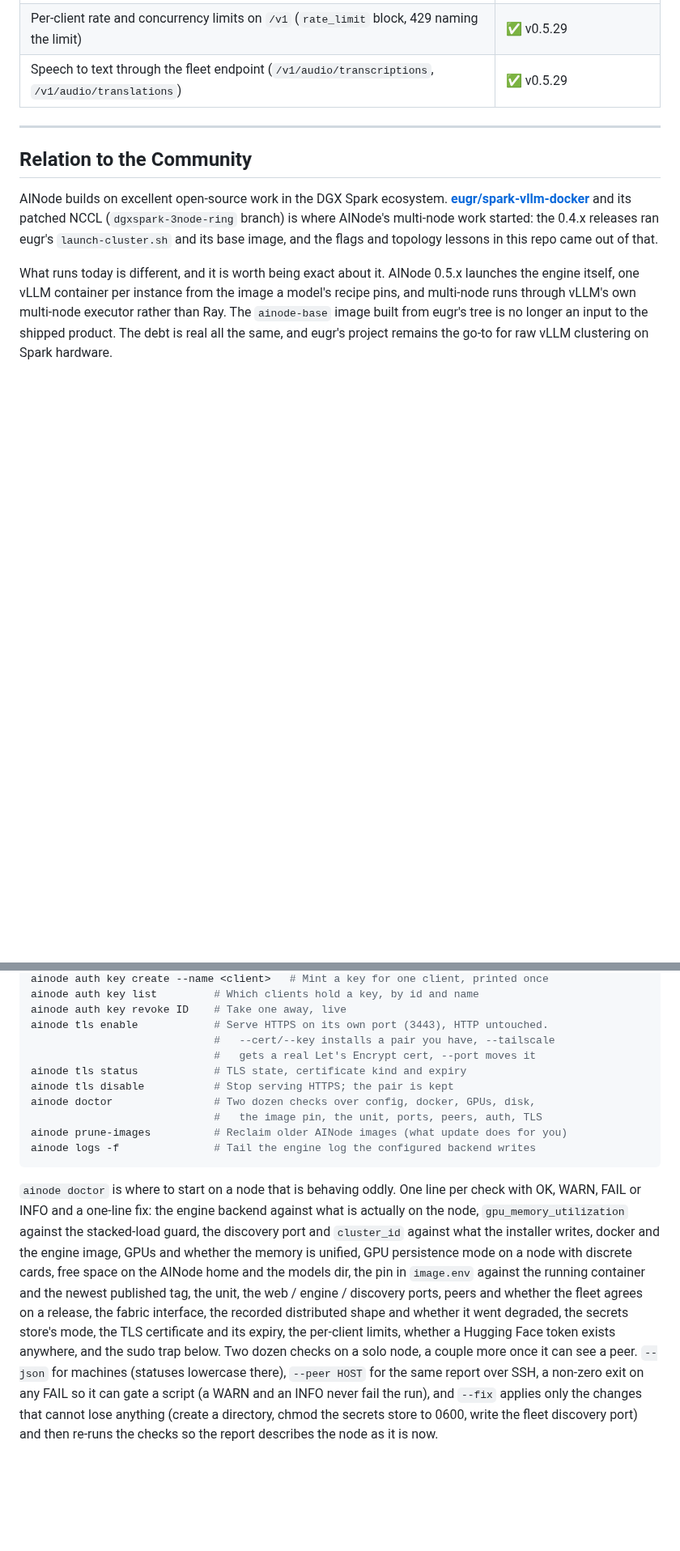
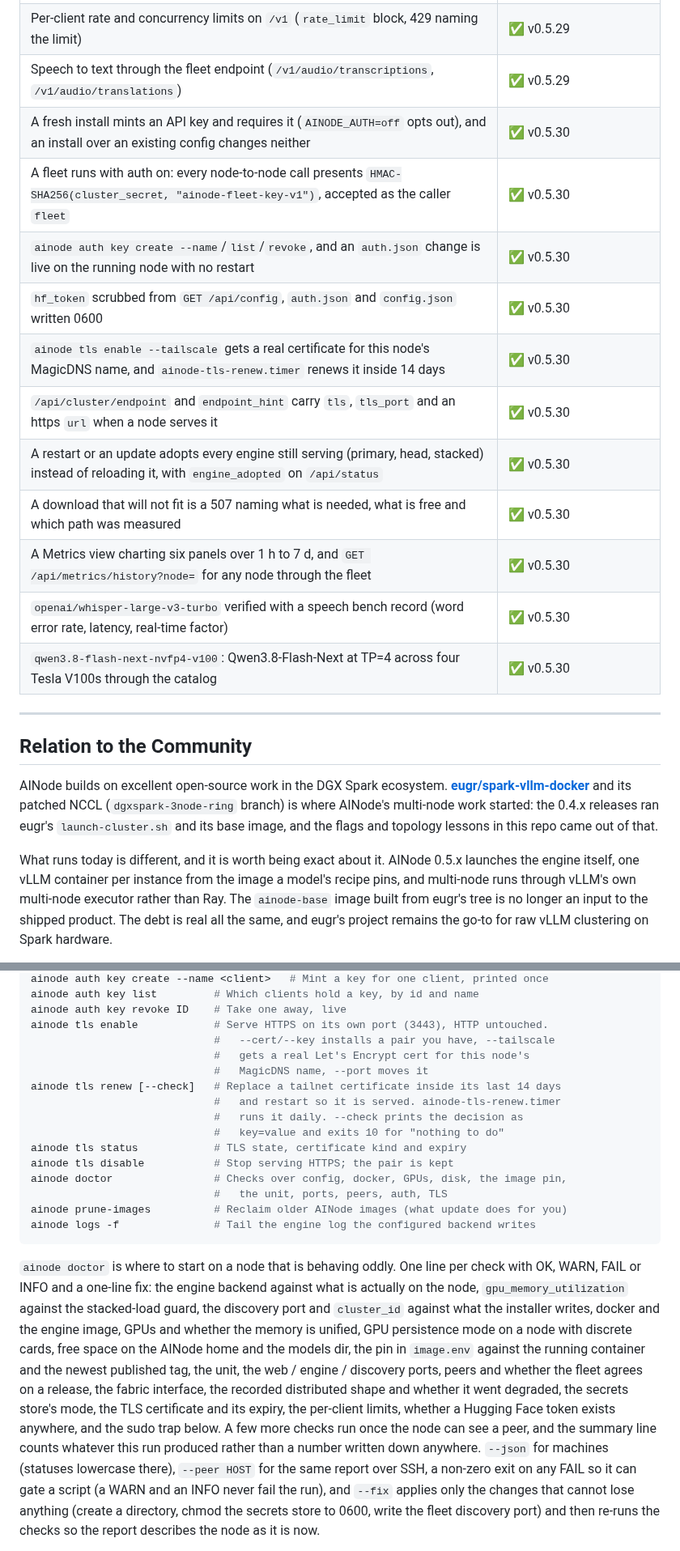
Before and after one commit to getainode/ainode, a Markdown page: README.md, 2 parts joined by grey strips. Shown at 81% size. Drawn GitHub-style; blank space fills up the shorter version.

Commit message:
README: the 0.5.30 CLI reference and feature rows (#260)
The CLI reference had no `ainode tls renew` and did not say which shapes run on
the host, and the doctor lines claimed a count the command does not have.

- `ainode tls renew [--check]`, with the timer that runs it daily and the exit-10
  "nothing to do" the timer reads.
- `ainode tls enable --tailscale` gets a certificate for this node's MagicDNS
  name, and the wrapper preamble names the two `tls` shapes plus the doctor's
  host unit state as host-side work, because tailscale is not in the image.
- The doctor's "two dozen checks" is gone from the CLI block, the prose and the
  feature row. The command counts whatever a run produced (27 on a solo node at
  this SHA, more with peers), so a number written down here can only be wrong.
- Eleven feature rows for 0.5.30: auth on from a fresh install with the
  `AINODE_AUTH=off` opt-out, the derived fleet key, the `auth key` subcommands
  and the live reload, the `hf_token` scrub and the 0600 files, the tailnet
  certificate and its renewal timer, `tls`/`tls_port`/`url` on the endpoint,
  engine adoption at restart, the 507 fit refusal, the Metrics view and
  per-node history, Whisper verified, and the V100 Flash-Next lane.

Every row is checked against the code at this SHA rather than against the PR
bodies. Nothing else in the README is touched.

````diff
--- a/README.md
+++ b/README.md
@@ -419,6 +419,17 @@ to match. A resume never writes into the run it resumed.
 | TLS on its own port (`ainode tls enable`, 3443), self-signed or `tailscale cert`, HTTP untouched | ✅ v0.5.29 |
 | Per-client rate and concurrency limits on `/v1` (`rate_limit` block, 429 naming the limit) | ✅ v0.5.29 |
 | Speech to text through the fleet endpoint (`/v1/audio/transcriptions`, `/v1/audio/translations`) | ✅ v0.5.29 |
+| A fresh install mints an API key and requires it (`AINODE_AUTH=off` opts out), and an install over an existing config changes neither | ✅ v0.5.30 |
+| A fleet runs with auth on: every node-to-node call presents `HMAC-SHA256(cluster_secret, "ainode-fleet-key-v1")`, accepted as the caller `fleet` | ✅ v0.5.30 |
+| `ainode auth key create --name`/`list`/`revoke`, and an `auth.json` change is live on the running node with no restart | ✅ v0.5.30 |
+| `hf_token` scrubbed from `GET /api/config`, `auth.json` and `config.json` written 0600 | ✅ v0.5.30 |
+| `ainode tls enable --tailscale` gets a real certificate for this node's MagicDNS name, and `ainode-tls-renew.timer` renews it inside 14 days | ✅ v0.5.30 |
+| `/api/cluster/endpoint` and `endpoint_hint` carry `tls`, `tls_port` and an https `url` when a node serves it | ✅ v0.5.30 |
+| A restart or an update adopts every engine still serving (primary, head, stacked) instead of reloading it, with `engine_adopted` on `/api/status` | ✅ v0.5.30 |
+| A download that will not fit is a 507 naming what is needed, what is free and which path was measured | ✅ v0.5.30 |
+| A Metrics view charting six panels over 1 h to 7 d, and `GET /api/metrics/history?node=` for any node through the fleet | ✅ v0.5.30 |
+| `openai/whisper-large-v3-turbo` verified with a speech bench record (word error rate, latency, real-time factor) | ✅ v0.5.30 |
+| `qwen3.8-flash-next-nvfp4-v100`: Qwen3.8-Flash-Next at TP=4 across four Tesla V100s through the catalog | ✅ v0.5.30 |
 
 ---
 
@@ -949,11 +962,16 @@ ainode auth key list         # Which clients hold a key, by id and name
 ainode auth key revoke ID    # Take one away, live
 ainode tls enable            # Serve HTTPS on its own port (3443), HTTP untouched.
                              #   --cert/--key installs a pair you have, --tailscale
-                             #   gets a real Let's Encrypt cert, --port moves it
+                             #   gets a real Let's Encrypt cert for this node's
+                             #   MagicDNS name, --port moves it
+ainode tls renew [--check]   # Replace a tailnet certificate inside its last 14 days
+                             #   and restart so it is served. ainode-tls-renew.timer
+                             #   runs it daily. --check prints the decision as
+                             #   key=value and exits 10 for "nothing to do"
 ainode tls status            # TLS state, certificate kind and expiry
 ainode tls disable           # Stop serving HTTPS; the pair is kept
-ainode doctor                # Two dozen checks over config, docker, GPUs, disk,
-                             #   the image pin, the unit, ports, peers, auth, TLS
+ainode doctor                # Checks over config, docker, GPUs, disk, the image pin,
+                             #   the unit, ports, peers, auth, TLS
 ainode prune-images          # Reclaim older AINode images (what update does for you)
 ainode logs -f               # Tail the engine log the configured backend writes
 ```
@@ -969,8 +987,9 @@ newest published tag, the unit, the web / engine / discovery ports, peers and wh
 the fleet agrees on a release, the fabric interface, the recorded distributed shape
 and whether it went degraded, the secrets store's mode, the TLS certificate and its
 expiry, the per-client limits, whether a Hugging Face token exists anywhere, and the
-sudo trap below. Two dozen checks on a solo node, a couple more once it can see a
-peer. `--json` for machines (statuses lowercase there), `--peer HOST` for the same
+sudo trap below. A few more checks run once the node can see a peer, and the summary
+line counts whatever this run produced rather than a number written down anywhere.
+`--json` for machines (statuses lowercase there), `--peer HOST` for the same
 report over SSH, a non-zero exit on any FAIL so it can gate a script (a WARN and an
 INFO never fail the run), and `--fix` applies only the changes that cannot lose
 anything (create a directory, chmod the secrets store to 0600, write the fleet
````
Also changed, not shown: other parts of README.md (+7 -5 lines).
